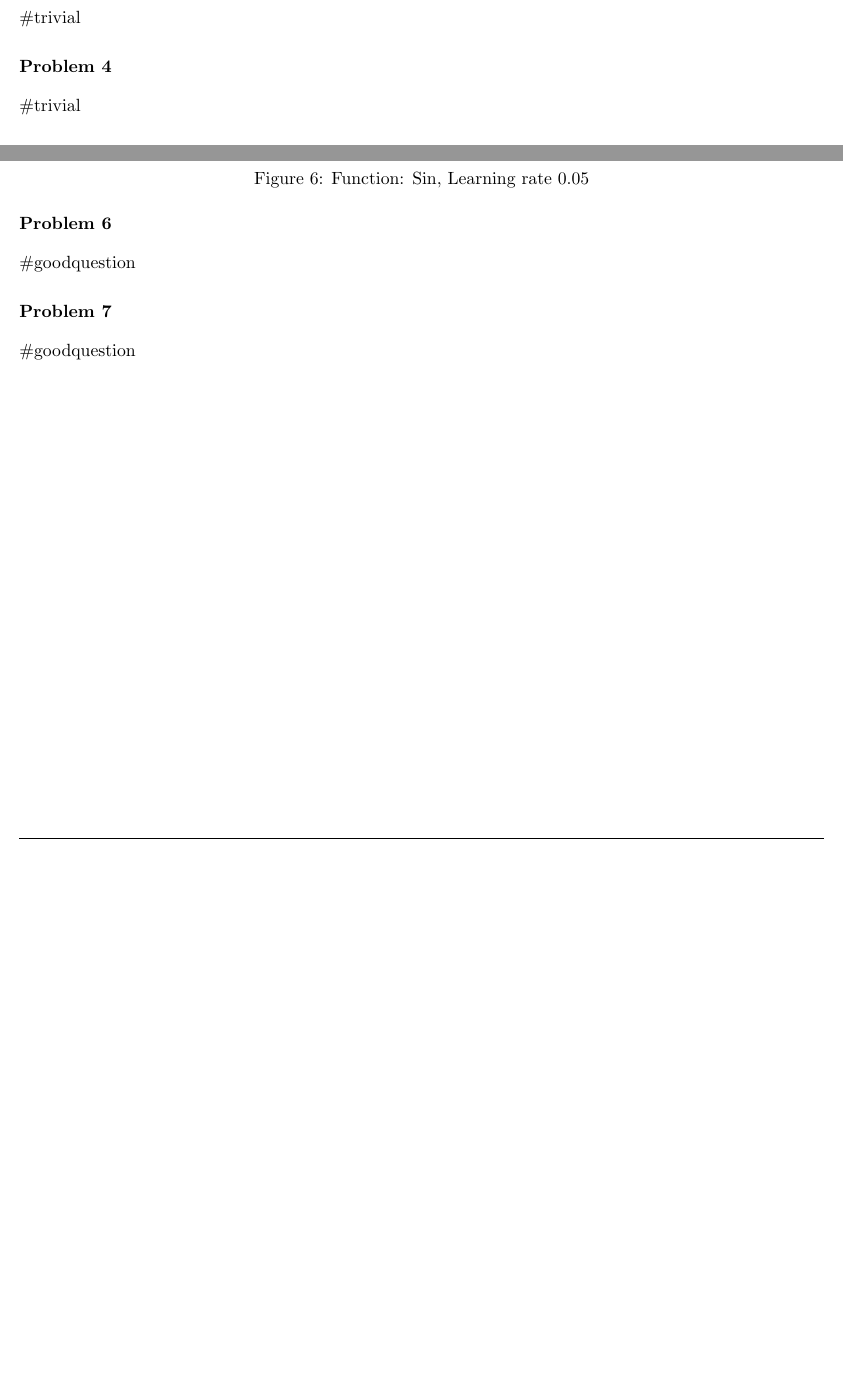
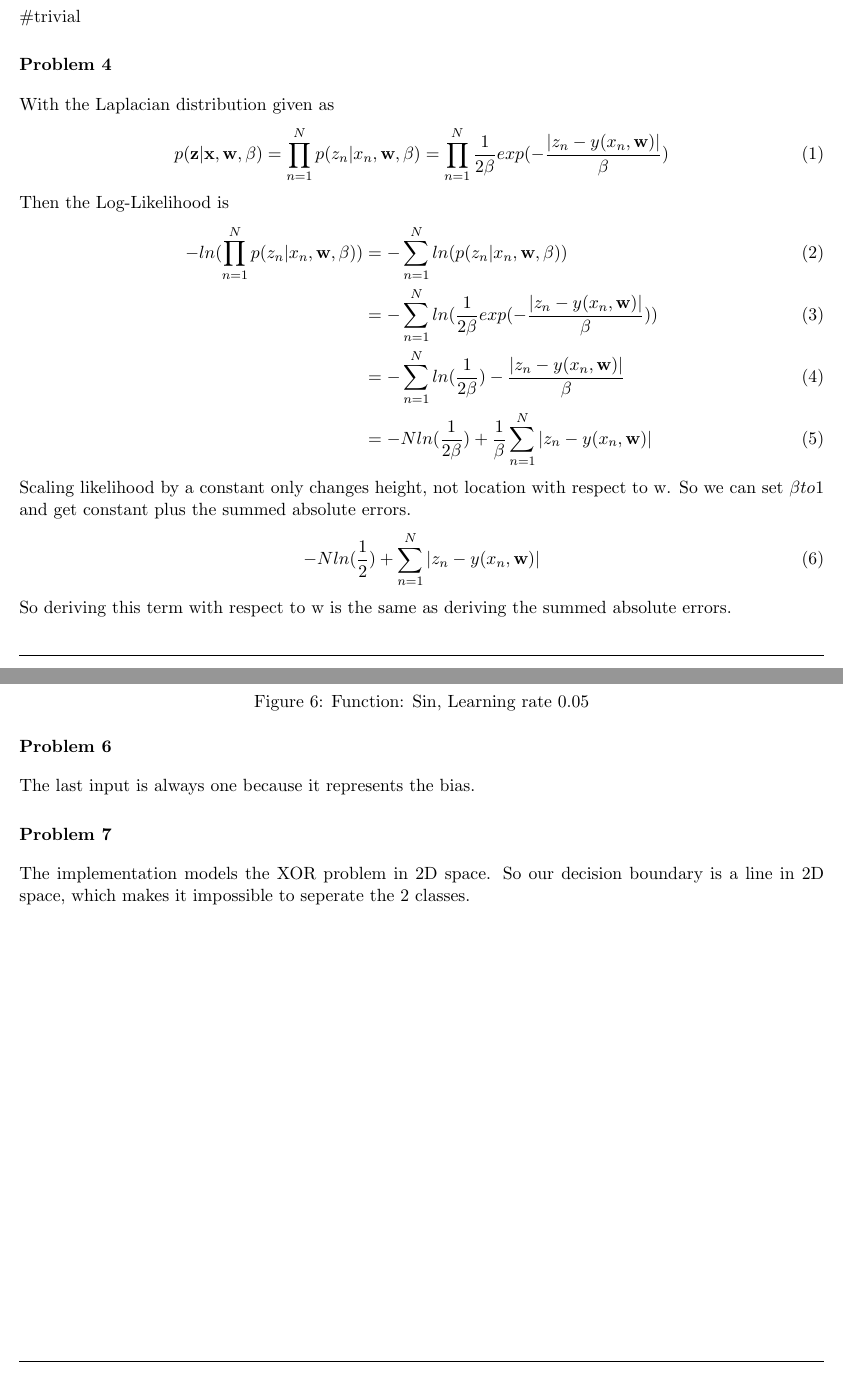
Before and after one commit to TomLadek/ml_homework, a LaTeX problem sheet (homework_tex/hw07/ml1_homework.tex): two parts of pages 2 and 7 of 7 before the commit and two parts of pages 2 and 8 of 8 after it, joined at a grey line, cut so that both start at the same text, the shorter picture padded with empty space. Compiled offline with pdfLaTeX.

Commit message:
problems 4,6,7

```diff
--- a/homework_tex/hw07/ml1_homework.tex
+++ b/homework_tex/hw07/ml1_homework.tex
@@ -106,7 +106,22 @@ And therefore
 \#trivial
 
 \exercise
-\#trivial
+With the Laplacian distribution given as
+\begin{align}
+	p(\textbf{z} | \textbf{x},\textbf{w},\beta) = \prod_{n=1}^N p(z_n | x_n, \textbf{w}, \beta) = \prod_{n=1}^{N}\frac{1}{2\beta}exp(-\frac{|z_n-y(x_n, \textbf{w})|}{\beta})
+\end{align}
+Then the Log-Likelihood is
+\begin{align}
+	-ln(\prod_{n=1}^{N} p(z_n | x_n, \textbf{w}, \beta)) &= -\sum_{n=1}^{N} ln(p(z_n | x_n, \textbf{w}, \beta)) \\
+	&= -\sum_{n=1}^{N} ln(\frac{1}{2\beta}exp(-\frac{|z_n - y(x_n, \textbf{w})|}{\beta})) \\
+	&= -\sum_{n=1}^{N} ln(\frac{1}{2\beta}) - \frac{|z_n - y(x_n, \textbf{w})|}{\beta} \\
+	&= -Nln(\frac{1}{2\beta}) + \frac{1}{\beta}\sum_{n=1}^{N}|z_n - y(x_n, \textbf{w})|
+\end{align}
+Scaling likelihood by a constant only changes height, not location with respect to w. So we can set $\beta to 1$ and get constant plus the summed absolute errors.
+\begin{align}
+	-Nln(\frac{1}{2}) + \sum_{n=1}^{N}|z_n - y(x_n, \textbf{w})|
+\end{align}
+So deriving this term with respect to w is the same as deriving the summed absolute errors.
 
 \exercise
 Below six plots of the training curves for different learning rates used in \texttt{mlp\_xor.NeuralNetwork(X,y,l)} and \texttt{mlp\_sin.NeuralNetwork(X,y,l)} respectively.
@@ -151,9 +166,8 @@ Below six plots of the training curves for different learning rates used in \tex
 \end{figure}
 
 \exercise
-\#goodquestion
+The last input is always one because it represents the bias.
 
 \exercise
-\#goodquestion
-
+The implementation models the XOR problem in 2D space. So our decision boundary is a line in 2D space, which makes it impossible to seperate the 2 classes.
 \end{document}
```
Also changed, not shown: homework_tex/hw07/ml1_homework.pdf, 2 other files.
